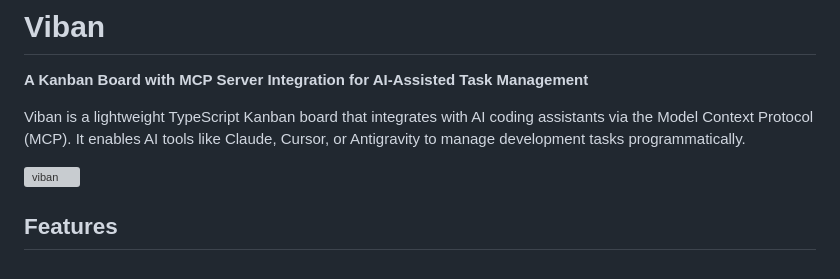
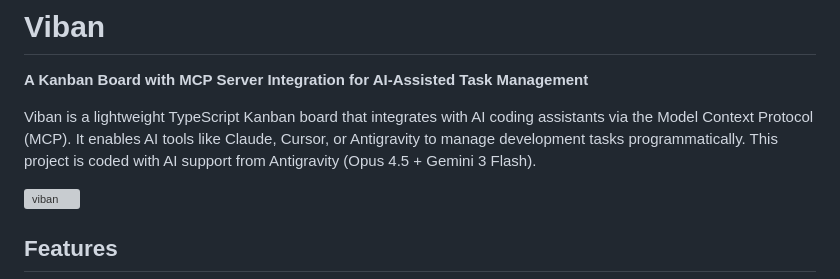
Before and after one commit to sebastianreinig/viban, a Markdown page: README.md, the part around the change. GitHub-like rendering; grey boxes are pictures that could not be loaded.

Commit message:
Update README with AI support details
Added a note about AI support from Antigravity.

```diff
--- a/README.md
+++ b/README.md
@@ -2,7 +2,7 @@
 
 **A Kanban Board with MCP Server Integration for AI-Assisted Task Management**
 
-Viban is a lightweight TypeScript Kanban board that integrates with AI coding assistants via the Model Context Protocol (MCP). It enables AI tools like Claude, Cursor, or Antigravity to manage development tasks programmatically.
+Viban is a lightweight TypeScript Kanban board that integrates with AI coding assistants via the Model Context Protocol (MCP). It enables AI tools like Claude, Cursor, or Antigravity to manage development tasks programmatically. This project is coded with AI support from Antigravity (Opus 4.5 + Gemini 3 Flash).
 
 
 ![viban](https://github.com/user-attachments/assets/fc7f6bb1-c4b2-4ff5-a77f-4e08f3d6696d)
```
